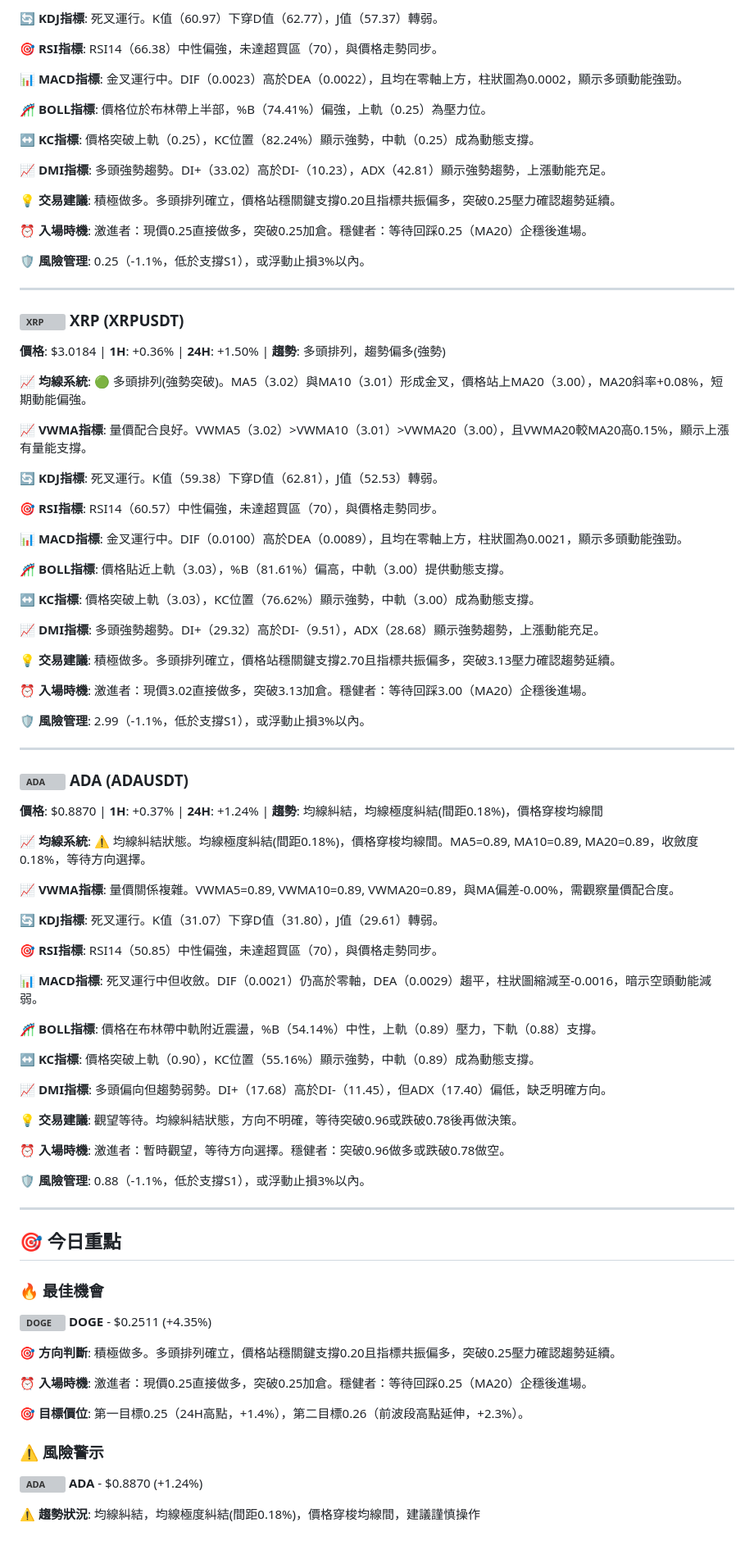
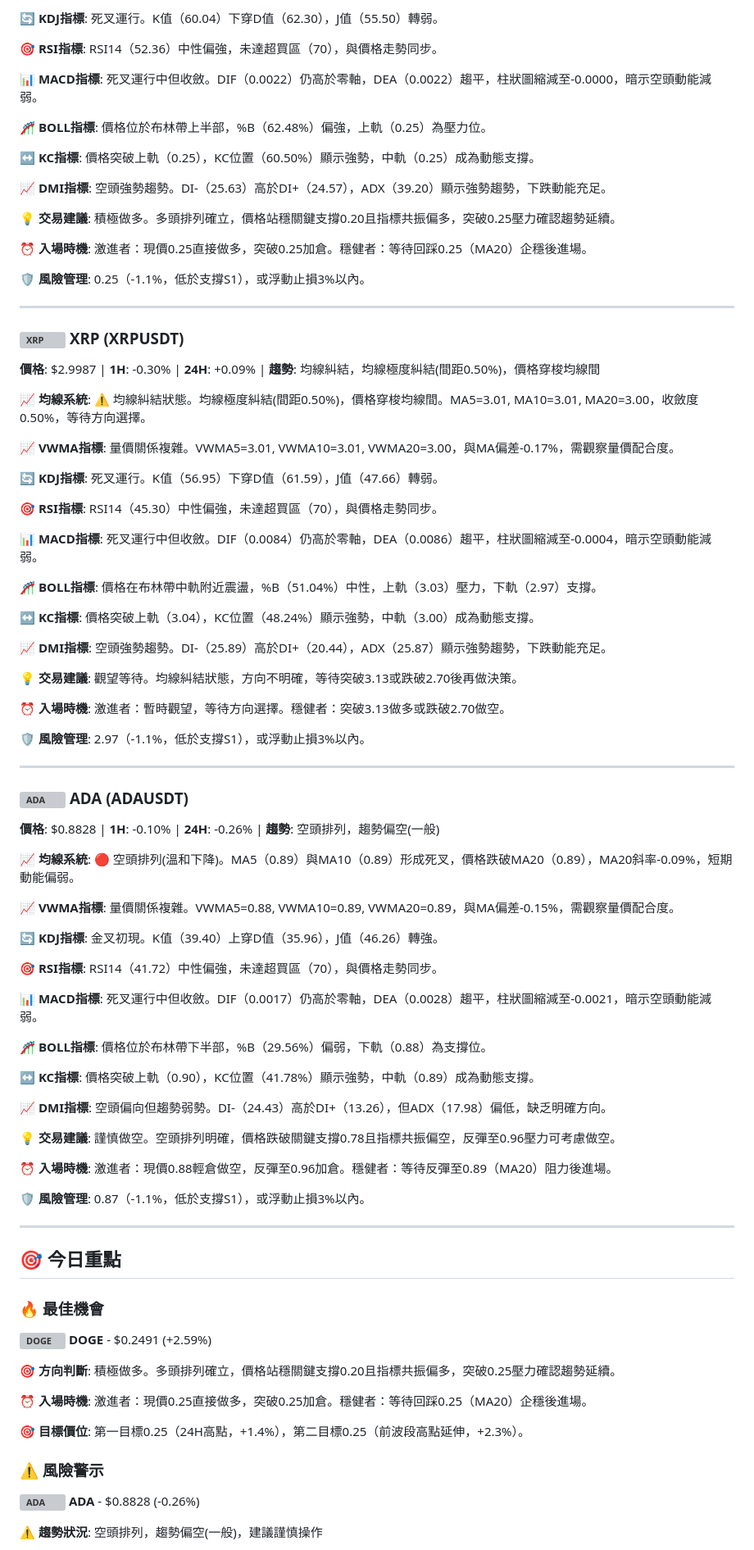
Before and after one commit to JacobHsu/py-binance-api, a Markdown page: README.md, the part around one of its changes. Shown at 82% size. Drawn GitHub-style; grey boxes are pictures that could not be loaded.

```diff
--- a/README.md
+++ b/README.md
@@ -115,15 +115,15 @@
 
-**🔄 KDJ指標**: 死叉運行。K值（60.97）下穿D值（62.77），J值（57.37）轉弱。
+**🔄 KDJ指標**: 死叉運行。K值（60.04）下穿D值（62.30），J值（55.50）轉弱。
 
-**🎯 RSI指標**: RSI14（66.38）中性偏強，未達超買區（70），與價格走勢同步。
+**🎯 RSI指標**: RSI14（52.36）中性偏強，未達超買區（70），與價格走勢同步。
 
-**📊 MACD指標**: 金叉運行中。DIF（0.0023）高於DEA（0.0022），且均在零軸上方，柱狀圖為0.0002，顯示多頭動能強勁。
+**📊 MACD指標**: 死叉運行中但收斂。DIF（0.0022）仍高於零軸，DEA（0.0022）趨平，柱狀圖縮減至-0.0000，暗示空頭動能減弱。
 
-**🎢 BOLL指標**: 價格位於布林帶上半部，%B（74.41%）偏強，上軌（0.25）為壓力位。
+**🎢 BOLL指標**: 價格位於布林帶上半部，%B（62.48%）偏強，上軌（0.25）為壓力位。
 
-**↔️ KC指標**: 價格突破上軌（0.25），KC位置（82.24%）顯示強勢，中軌（0.25）成為動態支撐。
+**↔️ KC指標**: 價格突破上軌（0.25），KC位置（60.50%）顯示強勢，中軌（0.25）成為動態支撐。
 
-**📈 DMI指標**: 多頭強勢趨勢。DI+（33.02）高於DI-（10.23），ADX（42.81）顯示強勢趨勢，上漲動能充足。
+**📈 DMI指標**: 空頭強勢趨勢。DI-（25.63）高於DI+（24.57），ADX（39.20）顯示強勢趨勢，下跌動能充足。
 
 **💡 交易建議**: 積極做多。多頭排列確立，價格站穩關鍵支撐0.20且指標共振偏多，突破0.25壓力確認趨勢延續。
 
@@ -135,73 +135,73 @@
 
 ### <img src="https://s3-symbol-logo.tradingview.com/crypto/XTVCXRP--big.svg" width="16" height="16" alt="XRP"> **XRP** (XRPUSDT)
 
-**價格**: $3.0184 | **1H**: +0.36% | **24H**: +1.50% | **趨勢**: 多頭排列，趨勢偏多(強勢)
+**價格**: $2.9987 | **1H**: -0.30% | **24H**: +0.09% | **趨勢**: 均線糾結，均線極度糾結(間距0.50%)，價格穿梭均線間
 
-**📈 均線系統**: 🟢 多頭排列(強勢突破)。MA5（3.02）與MA10（3.01）形成金叉，價格站上MA20（3.00），MA20斜率+0.08%，短期動能偏強。
+**📈 均線系統**: ⚠️ 均線糾結狀態。均線極度糾結(間距0.50%)，價格穿梭均線間。MA5=3.01, MA10=3.01, MA20=3.00，收斂度0.50%，等待方向選擇。
 
-**📈 VWMA指標**: 量價配合良好。VWMA5（3.02）>VWMA10（3.01）>VWMA20（3.00），且VWMA20較MA20高0.15%，顯示上漲有量能支撐。
+**📈 VWMA指標**: 量價關係複雜。VWMA5=3.01, VWMA10=3.01, VWMA20=3.00，與MA偏差-0.17%，需觀察量價配合度。
 
-**🔄 KDJ指標**: 死叉運行。K值（59.38）下穿D值（62.81），J值（52.53）轉弱。
+**🔄 KDJ指標**: 死叉運行。K值（56.95）下穿D值（61.59），J值（47.66）轉弱。
 
-**🎯 RSI指標**: RSI14（60.57）中性偏強，未達超買區（70），與價格走勢同步。
+**🎯 RSI指標**: RSI14（45.30）中性偏強，未達超買區（70），與價格走勢同步。
 
-**📊 MACD指標**: 金叉運行中。DIF（0.0100）高於DEA（0.0089），且均在零軸上方，柱狀圖為0.0021，顯示多頭動能強勁。
+**📊 MACD指標**: 死叉運行中但收斂。DIF（0.0084）仍高於零軸，DEA（0.0086）趨平，柱狀圖縮減至-0.0004，暗示空頭動能減弱。
 
-**🎢 BOLL指標**: 價格貼近上軌（3.03），%B（81.61%）偏高，中軌（3.00）提供動態支撐。
+**🎢 BOLL指標**: 價格在布林帶中軌附近震盪，%B（51.04%）中性，上軌（3.03）壓力，下軌（2.97）支撐。
 
-**↔️ KC指標**: 價格突破上軌（3.03），KC位置（76.62%）顯示強勢，中軌（3.00）成為動態支撐。
+**↔️ KC指標**: 價格突破上軌（3.04），KC位置（48.24%）顯示強勢，中軌（3.00）成為動態支撐。
 
-**📈 DMI指標**: 多頭強勢趨勢。DI+（29.32）高於DI-（9.51），ADX（28.68）顯示強勢趨勢，上漲動能充足。
+**📈 DMI指標**: 空頭強勢趨勢。DI-（25.89）高於DI+（20.44），ADX（25.87）顯示強勢趨勢，下跌動能充足。
 
-**💡 交易建議**: 積極做多。多頭排列確立，價格站穩關鍵支撐2.70且指標共振偏多，突破3.13壓力確認趨勢延續。
+**💡 交易建議**: 觀望等待。均線糾結狀態，方向不明確，等待突破3.13或跌破2.70後再做決策。
 
-**⏰ 入場時機**: 激進者：現價3.02直接做多，突破3.13加倉。穩健者：等待回踩3.00（MA20）企穩後進場。
+**⏰ 入場時機**: 激進者：暫時觀望，等待方向選擇。穩健者：突破3.13做多或跌破2.70做空。
 
-**🛡️ 風險管理**: 2.99（-1.1%，低於支撐S1），或浮動止損3%以內。
+**🛡️ 風險管理**: 2.97（-1.1%，低於支撐S1），或浮動止損3%以內。
 
 ---
 
 ### <img src="https://s3-symbol-logo.tradingview.com/crypto/XTVCADA--big.svg" width="16" height="16" alt="ADA"> **ADA** (ADAUSDT)
 
-**價格**: $0.8870 | **1H**: +0.37% | **24H**: +1.24% | **趨勢**: 均線糾結，均線極度糾結(間距0.18%)，價格穿梭均線間
+**價格**: $0.8828 | **1H**: -0.10% | **24H**: -0.26% | **趨勢**: 空頭排列，趨勢偏空(一般)
 
-**📈 均線系統**: ⚠️ 均線糾結狀態。均線極度糾結(間距0.18%)，價格穿梭均線間。MA5=0.89, MA10=0.89, MA20=0.89，收斂度0.18%，等待方向選擇。
+**📈 均線系統**: 🔴 空頭排列(溫和下降)。MA5（0.89）與MA10（0.89）形成死叉，價格跌破MA20（0.89），MA20斜率-0.09%，短期動能偏弱。
 
-**📈 VWMA指標**: 量價關係複雜。VWMA5=0.89, VWMA10=0.89, VWMA20=0.89，與MA偏差-0.00%，需觀察量價配合度。
+**📈 VWMA指標**: 量價關係複雜。VWMA5=0.88, VWMA10=0.89, VWMA20=0.89，與MA偏差-0.15%，需觀察量價配合度。
 
-**🔄 KDJ指標**: 死叉運行。K值（31.07）下穿D值（31.80），J值（29.61）轉弱。
+**🔄 KDJ指標**: 金叉初現。K值（39.40）上穿D值（35.96），J值（46.26）轉強。
 
-**🎯 RSI指標**: RSI14（50.85）中性偏強，未達超買區（70），與價格走勢同步。
+**🎯 RSI指標**: RSI14（41.72）中性偏強，未達超買區（70），與價格走勢同步。
 
-**📊 MACD指標**: 死叉運行中但收斂。DIF（0.0021）仍高於零軸，DEA（0.0029）趨平，柱狀圖縮減至-0.0016，暗示空頭動能減弱。
+**📊 MACD指標**: 死叉運行中但收斂。DIF（0.0017）仍高於零軸，DEA（0.0028）趨平，柱狀圖縮減至-0.0021，暗示空頭動能減弱。
 
-**🎢 BOLL指標**: 價格在布林帶中軌附近震盪，%B（54.14%）中性，上軌（0.89）壓力，下軌（0.88）支撐。
+**🎢 BOLL指標**: 價格位於布林帶下半部，%B（29.56%）偏弱，下軌（0.88）為支撐位。
 
-**↔️ KC指標**: 價格突破上軌（0.90），KC位置（55.16%）顯示強勢，中軌（0.89）成為動態支撐。
+**↔️ KC指標**: 價格突破上軌（0.90），KC位置（41.78%）顯示強勢，中軌（0.89）成為動態支撐。
 
-**📈 DMI指標**: 多頭偏向但趨勢弱勢。DI+（17.68）高於DI-（11.45），但ADX（17.40）偏低，缺乏明確方向。
+**📈 DMI指標**: 空頭偏向但趨勢弱勢。DI-（24.43）高於DI+（13.26），但ADX（17.98）偏低，缺乏明確方向。
 
-**💡 交易建議**: 觀望等待。均線糾結狀態，方向不明確，等待突破0.96或跌破0.78後再做決策。
+**💡 交易建議**: 謹慎做空。空頭排列明確，價格跌破關鍵支撐0.78且指標共振偏空，反彈至0.96壓力可考慮做空。
 
-**⏰ 入場時機**: 激進者：暫時觀望，等待方向選擇。穩健者：突破0.96做多或跌破0.78做空。
+**⏰ 入場時機**: 激進者：現價0.88輕倉做空，反彈至0.96加倉。穩健者：等待反彈至0.89（MA20）阻力後進場。
 
-**🛡️ 風險管理**: 0.88（-1.1%，低於支撐S1），或浮動止損3%以內。
+**🛡️ 風險管理**: 0.87（-1.1%，低於支撐S1），或浮動止損3%以內。
 
 ---
 
 ## 🎯 今日重點
 
 ### 🔥 最佳機會
-**<img src="https://s3-symbol-logo.tradingview.com/crypto/XTVCDOGE--big.svg" width="16" height="16" alt="DOGE"> **DOGE**** - $0.2511 (+4.35%)
+**<img src="https://s3-symbol-logo.tradingview.com/crypto/XTVCDOGE--big.svg" width="16" height="16" alt="DOGE"> **DOGE**** - $0.2491 (+2.59%)
 
 **🎯 方向判斷**: 積極做多。多頭排列確立，價格站穩關鍵支撐0.20且指標共振偏多，突破0.25壓力確認趨勢延續。
 
 **⏰ 入場時機**: 激進者：現價0.25直接做多，突破0.25加倉。穩健者：等待回踩0.25（MA20）企穩後進場。
 
-**🎯 目標價位**: 第一目標0.25（24H高點，+1.4%），第二目標0.26（前波段高點延伸，+2.3%）。
+**🎯 目標價位**: 第一目標0.25（24H高點，+1.4%），第二目標0.25（前波段高點延伸，+2.3%）。
 
 ### ⚠️ 風險警示
-**<img src="https://s3-symbol-logo.tradingview.com/crypto/XTVCADA--big.svg" width="16" height="16" alt="ADA"> **ADA**** - $0.8870 (+1.24%)
+**<img src="https://s3-symbol-logo.tradingview.com/crypto/XTVCADA--big.svg" width="16" height="16" alt="ADA"> **ADA**** - $0.8828 (-0.26%)
 
-**⚠️ 趨勢狀況**: 均線糾結，均線極度糾結(間距0.18%)，價格穿梭均線間，建議謹慎操作
+**⚠️ 趨勢狀況**: 空頭排列，趨勢偏空(一般)，建議謹慎操作
 
```
Also changed, not shown: other parts of README.md (+51 -51 lines).
